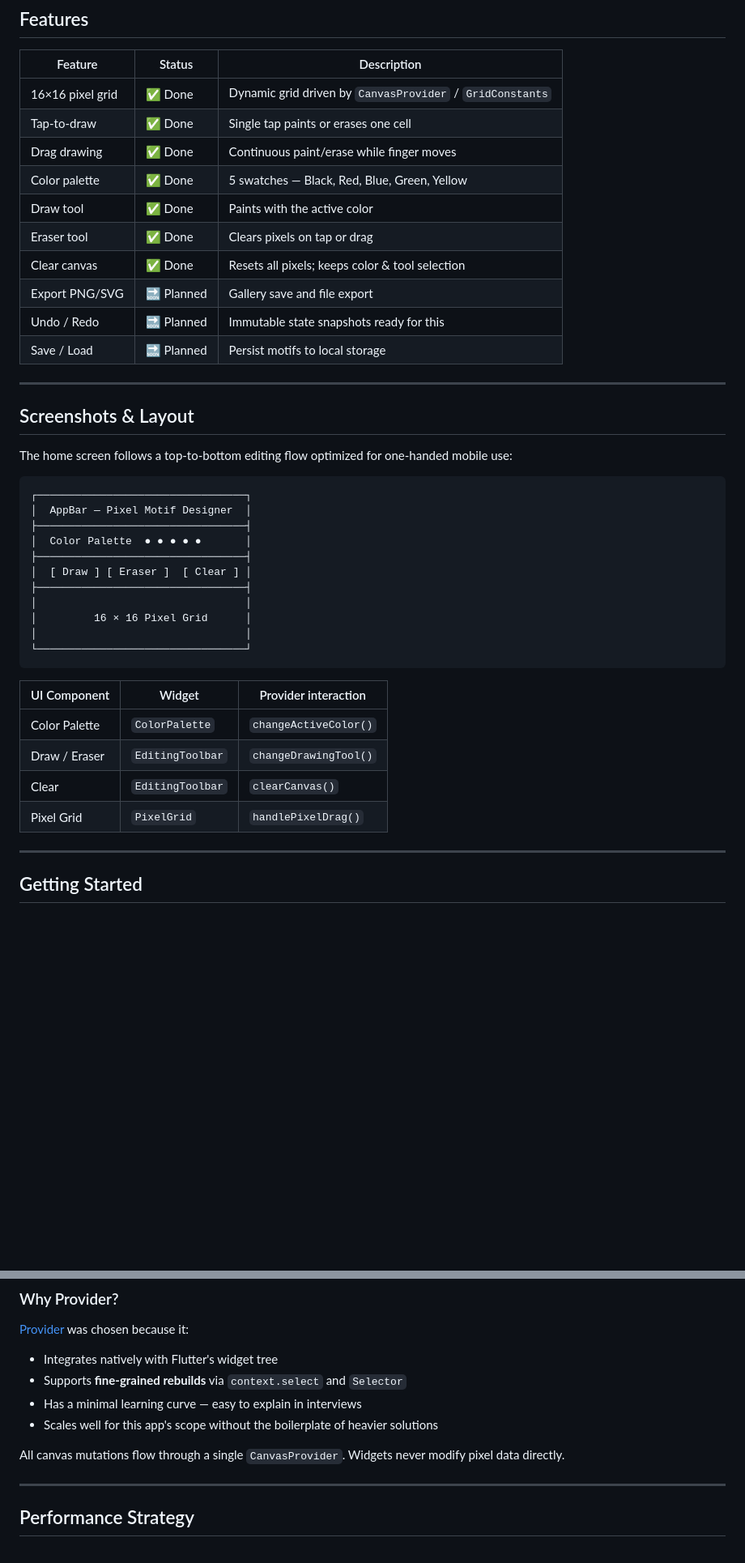
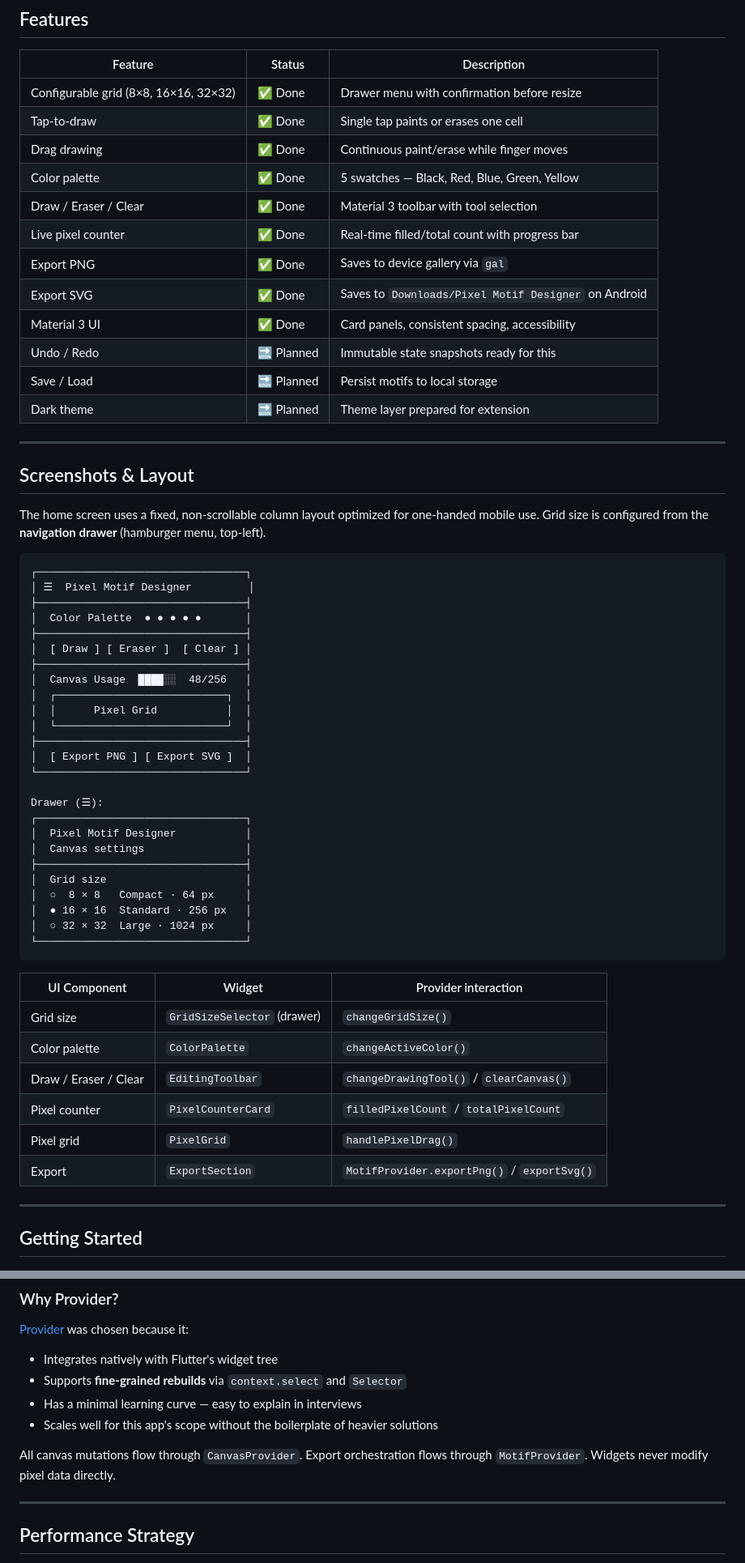
Before and after one commit to waruledivya1411/pixel-motif-designer_, a Markdown page: README.md, 2 parts joined by grey strips. Shown at 81% size. GitHub-like rendering; blank space fills up the shorter version.

````diff
--- a/README.md
+++ b/README.md
@@ -27,43 +28,61 @@ A production-quality Flutter application for designing pixel motifs. Built with
 
 | Feature | Status | Description |
 |---------|--------|-------------|
-| 16×16 pixel grid | ✅ Done | Dynamic grid driven by `CanvasProvider` / `GridConstants` |
+| Configurable grid (8×8, 16×16, 32×32) | ✅ Done | Drawer menu with confirmation before resize |
 | Tap-to-draw | ✅ Done | Single tap paints or erases one cell |
 | Drag drawing | ✅ Done | Continuous paint/erase while finger moves |
 | Color palette | ✅ Done | 5 swatches — Black, Red, Blue, Green, Yellow |
-| Draw tool | ✅ Done | Paints with the active color |
-| Eraser tool | ✅ Done | Clears pixels on tap or drag |
-| Clear canvas | ✅ Done | Resets all pixels; keeps color & tool selection |
-| Export PNG/SVG | 🔜 Planned | Gallery save and file export |
+| Draw / Eraser / Clear | ✅ Done | Material 3 toolbar with tool selection |
+| Live pixel counter | ✅ Done | Real-time filled/total count with progress bar |
+| Export PNG | ✅ Done | Saves to device gallery via `gal` |
+| Export SVG | ✅ Done | Saves to `Downloads/Pixel Motif Designer` on Android |
+| Material 3 UI | ✅ Done | Card panels, consistent spacing, accessibility |
 | Undo / Redo | 🔜 Planned | Immutable state snapshots ready for this |
 | Save / Load | 🔜 Planned | Persist motifs to local storage |
+| Dark theme | 🔜 Planned | Theme layer prepared for extension |
 
 ---
 
 ## Screenshots & Layout
 
-The home screen follows a top-to-bottom editing flow optimized for one-handed mobile use:
+The home screen uses a fixed, non-scrollable column layout optimized for one-handed mobile use. Grid size is configured from the **navigation drawer** (hamburger menu, top-left).
 
 ```
 ┌─────────────────────────────────┐
-│  AppBar — Pixel Motif Designer  │
+│ ☰  Pixel Motif Designer         │
 ├─────────────────────────────────┤
 │  Color Palette  ● ● ● ● ●       │
 ├─────────────────────────────────┤
 │  [ Draw ] [ Eraser ]  [ Clear ] │
 ├─────────────────────────────────┤
-│                                 │
-│         16 × 16 Pixel Grid      │
-│                                 │
+│  Canvas Usage  ████░░  48/256   │
+│  ┌───────────────────────────┐  │
+│  │      Pixel Grid           │  │
+│  └───────────────────────────┘  │
+├─────────────────────────────────┤
+│  [ Export PNG ] [ Export SVG ]  │
+└─────────────────────────────────┘
+
+Drawer (☰):
+┌─────────────────────────────────┐
+│  Pixel Motif Designer           │
+│  Canvas settings                │
+├─────────────────────────────────┤
+│  Grid size                      │
+│  ○  8 × 8   Compact · 64 px     │
+│  ● 16 × 16  Standard · 256 px   │
+│  ○ 32 × 32  Large · 1024 px     │
 └─────────────────────────────────┘
 ```
 
 | UI Component | Widget | Provider interaction |
 |--------------|--------|--------------------|
-| Color Palette | `ColorPalette` | `changeActiveColor()` |
-| Draw / Eraser | `EditingToolbar` | `changeDrawingTool()` |
-| Clear | `EditingToolbar` | `clearCanvas()` |
-| Pixel Grid | `PixelGrid` | `handlePixelDrag()` |
+| Grid size | `GridSizeSelector` (drawer) | `changeGridSize()` |
+| Color palette | `ColorPalette` | `changeActiveColor()` |
+| Draw / Eraser / Clear | `EditingToolbar` | `changeDrawingTool()` / `clearCanvas()` |
+| Pixel counter | `PixelCounterCard` | `filledPixelCount` / `totalPixelCount` |
+| Pixel grid | `PixelGrid` | `handlePixelDrag()` |
+| Export | `ExportSection` | `MotifProvider.exportPng()` / `exportSvg()` |
 
 ---
 
@@ -144,7 +201,7 @@ The project is organized into strict layers so each concern has a single respons
 - Has a minimal learning curve — easy to explain in interviews
 - Scales well for this app's scope without the boilerplate of heavier solutions
 
-All canvas mutations flow through a single `CanvasProvider`. Widgets never modify pixel data directly.
+All canvas mutations flow through `CanvasProvider`. Export orchestration flows through `MotifProvider`. Widgets never modify pixel data directly.
 
 ---
 
````
Also changed, not shown: other parts of README.md (+92 -28 lines).
